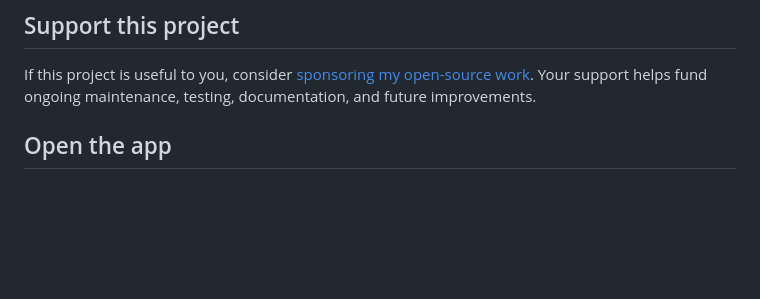
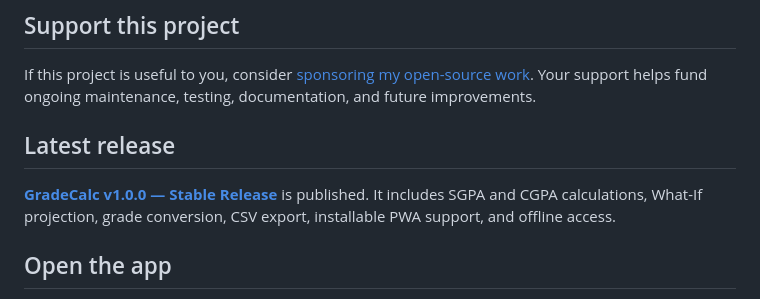
Before and after one commit to ViviBeri/gradecalc-app, a Markdown page: README.md, the part around one of its changes. Rendered like a GitHub page; blank space fills up the shorter version.

Commit message:
docs: highlight GradeCalc v1.0.0 stable release

```diff
--- a/README.md
+++ b/README.md
@@ -22,6 +23,10 @@ A mobile-friendly, installable Progressive Web App for students to calculate sem
 
 If this project is useful to you, consider [sponsoring my open-source work](https://github.com/sponsors/ViviBeri). Your support helps fund ongoing maintenance, testing, documentation, and future improvements.
 
+
+## Latest release
+
+[**GradeCalc v1.0.0 — Stable Release**](https://github.com/ViviBeri/gradecalc-app/releases/tag/v1.0.0) is published. It includes SGPA and CGPA calculations, What-If projection, grade conversion, CSV export, installable PWA support, and offline access.
 
 ## Open the app
 
```
Also changed, not shown: other parts of README.md (+1 -0 lines).
